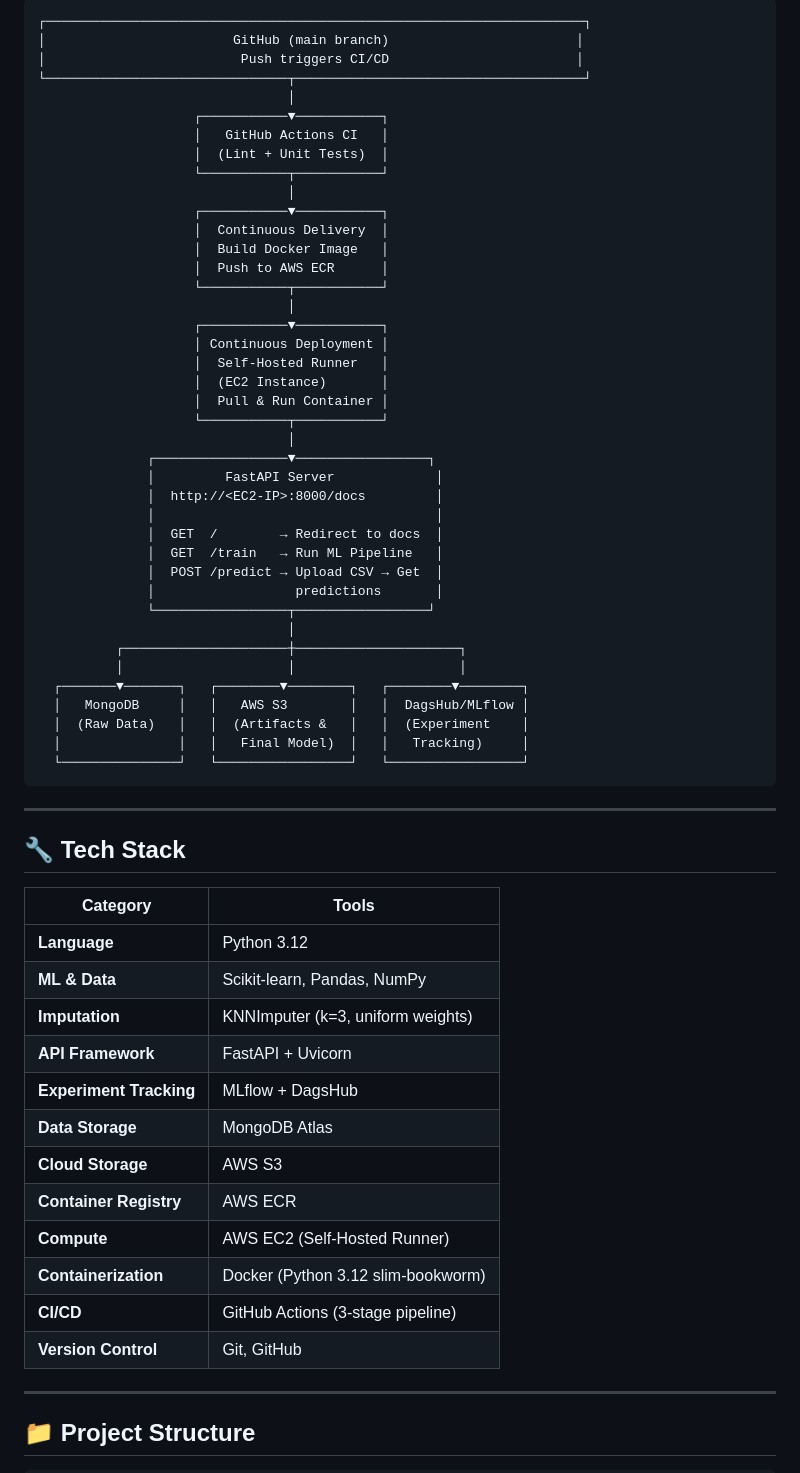
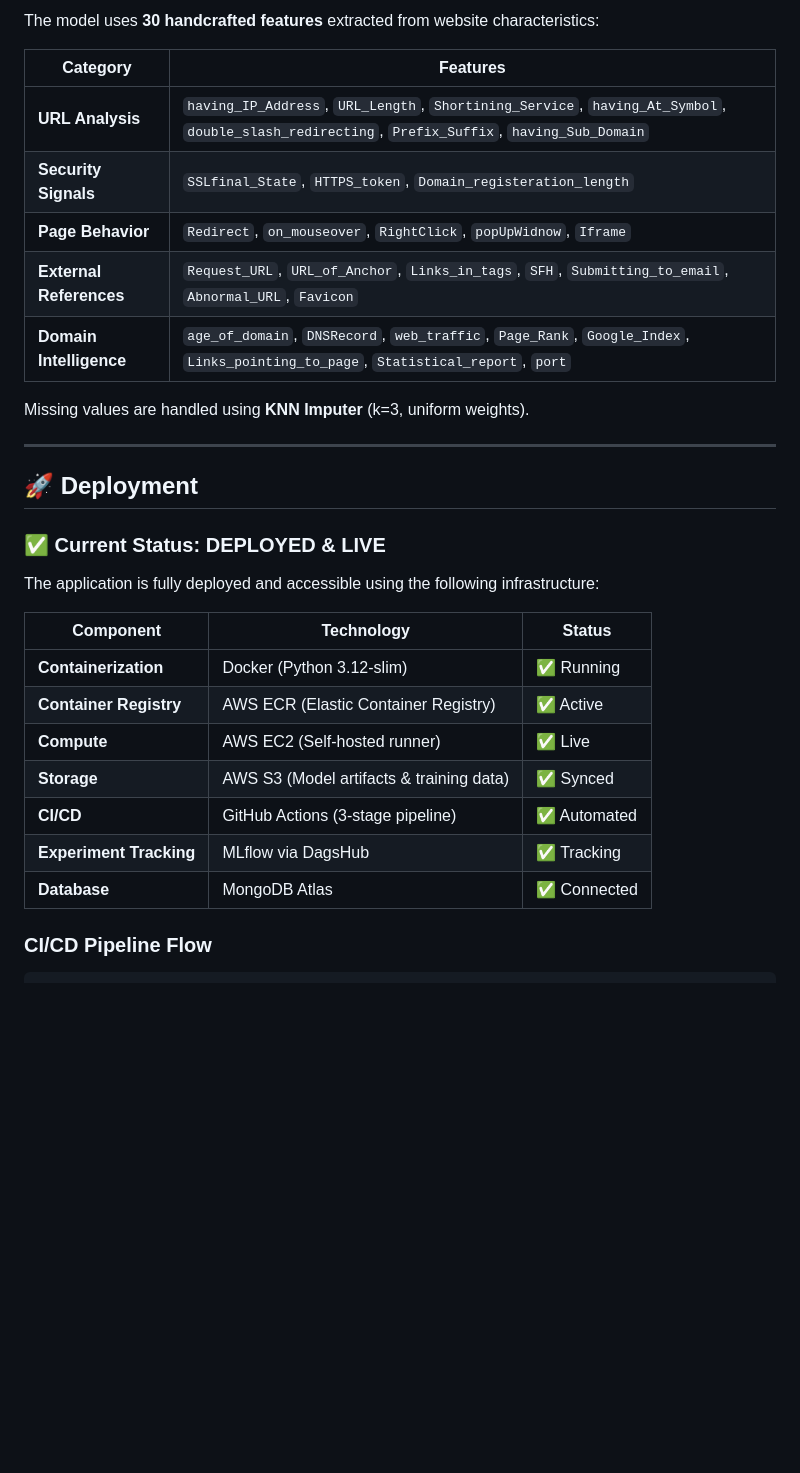
Before and after one commit to HowWilbert/Network-Security, a Markdown page: Readme.md, the part around one of its changes. GitHub-like rendering; blank space fills up the shorter version.

````diff
--- a/Readme.md
+++ b/Readme.md
@@ -36,68 +176,34 @@ The best model is automatically selected based on the highest evaluation score a
 
-```
-┌─────────────────────────────────────────────────────────────────────┐
-│                        GitHub (main branch)                        │
-│                         Push triggers CI/CD                        │
-└───────────────────────────────┬─────────────────────────────────────┘
-                                │
-                    ┌───────────▼───────────┐
-                    │   GitHub Actions CI   │
-                    │  (Lint + Unit Tests)  │
-                    └───────────┬───────────┘
-                                │
-                    ┌───────────▼───────────┐
-                    │  Continuous Delivery  │
-                    │  Build Docker Image   │
-                    │  Push to AWS ECR      │
-                    └───────────┬───────────┘
-                                │
-                    ┌───────────▼───────────┐
-                    │ Continuous Deployment │
-                    │  Self-Hosted Runner   │
-                    │  (EC2 Instance)       │
-                    │  Pull & Run Container │
-                    └───────────┬───────────┘
-                                │
-              ┌─────────────────▼─────────────────┐
-              │         FastAPI Server             │
-              │  http://<EC2-IP>:8000/docs         │
-              │                                    │
-              │  GET  /        → Redirect to docs  │
-              │  GET  /train   → Run ML Pipeline   │
-              │  POST /predict → Upload CSV → Get  │
-              │                  predictions       │
-              └─────────────────┬─────────────────┘
-                                │
-          ┌─────────────────────┼─────────────────────┐
-          │                     │                     │
-  ┌───────▼───────┐   ┌────────▼────────┐   ┌────────▼────────┐
-  │   MongoDB     │   │   AWS S3        │   │  DagsHub/MLflow │
-  │  (Raw Data)   │   │  (Artifacts &   │   │  (Experiment    │
-  │               │   │   Final Model)  │   │   Tracking)     │
-  └───────────────┘   └─────────────────┘   └─────────────────┘
-```
+The model uses **30 handcrafted features** extracted from website characteristics:
+
+| Category | Features |
+|---|---|
+| **URL Analysis** | `having_IP_Address`, `URL_Length`, `Shortining_Service`, `having_At_Symbol`, `double_slash_redirecting`, `Prefix_Suffix`, `having_Sub_Domain` |
+| **Security Signals** | `SSLfinal_State`, `HTTPS_token`, `Domain_registeration_length` |
+| **Page Behavior** | `Redirect`, `on_mouseover`, `RightClick`, `popUpWidnow`, `Iframe` |
+| **External References** | `Request_URL`, `URL_of_Anchor`, `Links_in_tags`, `SFH`, `Submitting_to_email`, `Abnormal_URL`, `Favicon` |
+| **Domain Intelligence** | `age_of_domain`, `DNSRecord`, `web_traffic`, `Page_Rank`, `Google_Index`, `Links_pointing_to_page`, `Statistical_report`, `port` |
+
+Missing values are handled using **KNN Imputer** (k=3, uniform weights).
 
 ---
 
-## 🔧 Tech Stack
+## 🚀 Deployment
 
-| Category | Tools |
-|---|---|
-| **Language** | Python 3.12 |
-| **ML & Data** | Scikit-learn, Pandas, NumPy |
-| **Imputation** | KNNImputer (k=3, uniform weights) |
-| **API Framework** | FastAPI + Uvicorn |
-| **Experiment Tracking** | MLflow + DagsHub |
-| **Data Storage** | MongoDB Atlas |
-| **Cloud Storage** | AWS S3 |
-| **Container Registry** | AWS ECR |
-| **Compute** | AWS EC2 (Self-Hosted Runner) |
-| **Containerization** | Docker (Python 3.12 slim-bookworm) |
-| **CI/CD** | GitHub Actions (3-stage pipeline) |
-| **Version Control** | Git, GitHub |
+### ✅ Current Status: **DEPLOYED & LIVE**
 
----
+The application is fully deployed and accessible using the following infrastructure:
 
-## 📁 Project Structure
+| Component | Technology | Status |
+|---|---|---|
+| **Containerization** | Docker (Python 3.12-slim) | ✅ Running |
+| **Container Registry** | AWS ECR (Elastic Container Registry) | ✅ Active |
+| **Compute** | AWS EC2 (Self-hosted runner) | ✅ Live |
+| **Storage** | AWS S3 (Model artifacts & training data) | ✅ Synced |
+| **CI/CD** | GitHub Actions (3-stage pipeline) | ✅ Automated |
+| **Experiment Tracking** | MLflow via DagsHub | ✅ Tracking |
+| **Database** | MongoDB Atlas | ✅ Connected |
+
+### CI/CD Pipeline Flow
 
 ```
````
Also changed, not shown: other parts of Readme.md (+231 -234 lines).
